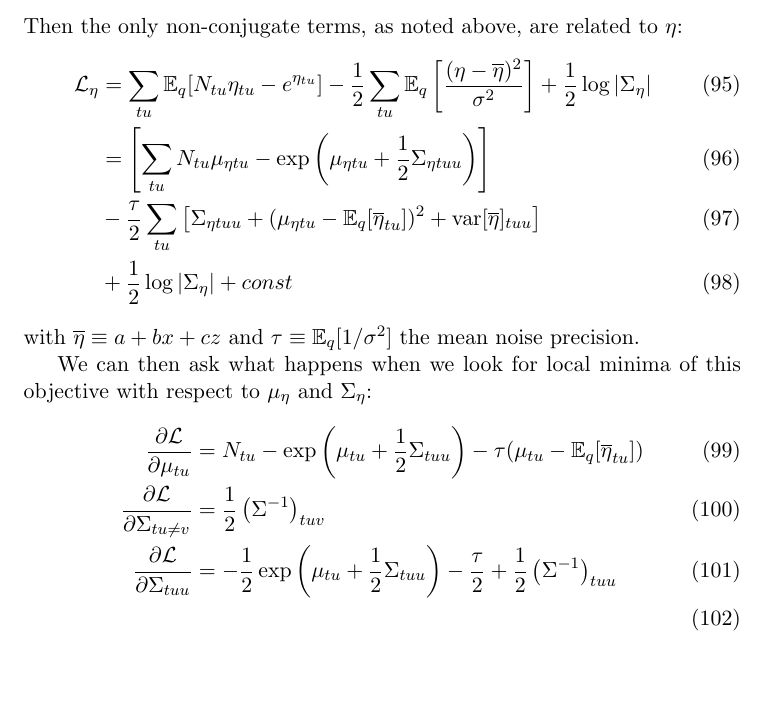
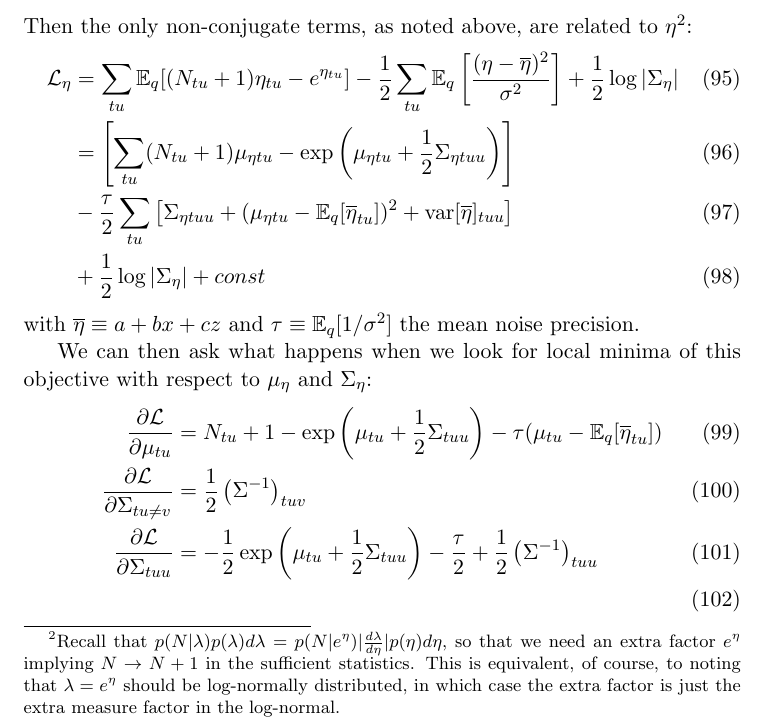
Before and after one commit to pearsonlab/spiketopics, a LaTeX document (docs/notes/lognormal_notes.tex): part of page 11 of 12 before the commit and part of page 11 of 13 after it, cut at the place of the change, the shorter picture padded with empty space. Compiled offline with pdfLaTeX.

Commit message:
fixed missing Jacobian factor in ELBO
- comes from the fact that we parameterize posterior on log firing rate,
  but Poisson is parameterized in terms of firing rate
- including Jacobian has net effect N -> N + 1

```diff
--- a/docs/notes/lognormal_notes.tex
+++ b/docs/notes/lognormal_notes.tex
@@ -365,13 +365,13 @@ If we write the evidence lower bound as
     \mathcal{L} = \mathbb{E}_q \left[ \frac{\log p}{\log q}\right] =
     \mathbb{E}_q[\log p] + \mathcal{H}[q]
 \end{equation}
-Then the only non-conjugate terms, as noted above, are related to $\eta$:
+Then the only non-conjugate terms, as noted above, are related to $\eta$\footnote{Recall that $p(N|\lambda)p(\lambda) d\lambda = p(N|e^\eta)\lvert\frac{d\lambda}{d\eta}\rvert p(\eta) d\eta$, so that we need an extra factor $e^\eta$ implying $N \rightarrow N + 1$ in the sufficient statistics. This is equivalent, of course, to noting that $\lambda = e^\eta$ should be log-normally distributed, in which case the extra factor is just the extra measure factor in the log-normal.}:
 \begin{align}
     \mathcal{L}_\eta &=
-    \sum_{tu} \mathbb{E}_q[N_{tu} \eta_{tu} - e^{\eta_{tu}}]
+    \sum_{tu} \mathbb{E}_q[(N_{tu} + 1) \eta_{tu} - e^{\eta_{tu}}]
     - \frac{1}{2} \sum_{tu} \mathbb{E}_q \left[ \frac{(\eta - \overline{\eta})^2}{\sigma^2} \right]
     + \frac{1}{2} \log |\Sigma_\eta| \\
-    &= \left[ \sum_{tu} N_{tu} \mu_{\eta tu} -
+    &= \left[ \sum_{tu} (N_{tu} + 1) \mu_{\eta tu} -
     \exp\left(\mu_{\eta tu} + \frac{1}{2} \Sigma_{\eta tuu} \right)\right] \\
     &- \frac{\tau}{2} \sum_{tu}
     \left[ \Sigma_{\eta tuu} + (\mu_{\eta tu} - \mathbb{E}_q[\overline{\eta}_{tu}])^2
@@ -383,7 +383,7 @@ with $\overline{\eta} \equiv a + bx + cz$ and $\tau \equiv \mathbb{E}_q[1/\sigma
 We can then ask what happens when we look for local minima of this objective with respect to $\mu_\eta$ and $\Sigma_\eta$:
 \begin{align}
     \frac{\partial \mathcal{L}}{\partial \mu_{tu}} &=
-    N_{tu} - \exp\left(\mu_{tu} + \frac{1}{2} \Sigma_{tuu} \right)
+    N_{tu} + 1 - \exp\left(\mu_{tu} + \frac{1}{2} \Sigma_{tuu} \right)
     - \tau(\mu_{tu} - \mathbb{E}_q[\overline{\eta}_{tu}]) \\
     \frac{\partial \mathcal{L}}{\partial \Sigma_{tu \neq v}} &=
     \frac{1}{2} \left(\Sigma^{-1} \right)_{tuv} \\
```
Also changed, not shown: docs/notes/lognormal_notes.tex (4 more changed lines).
